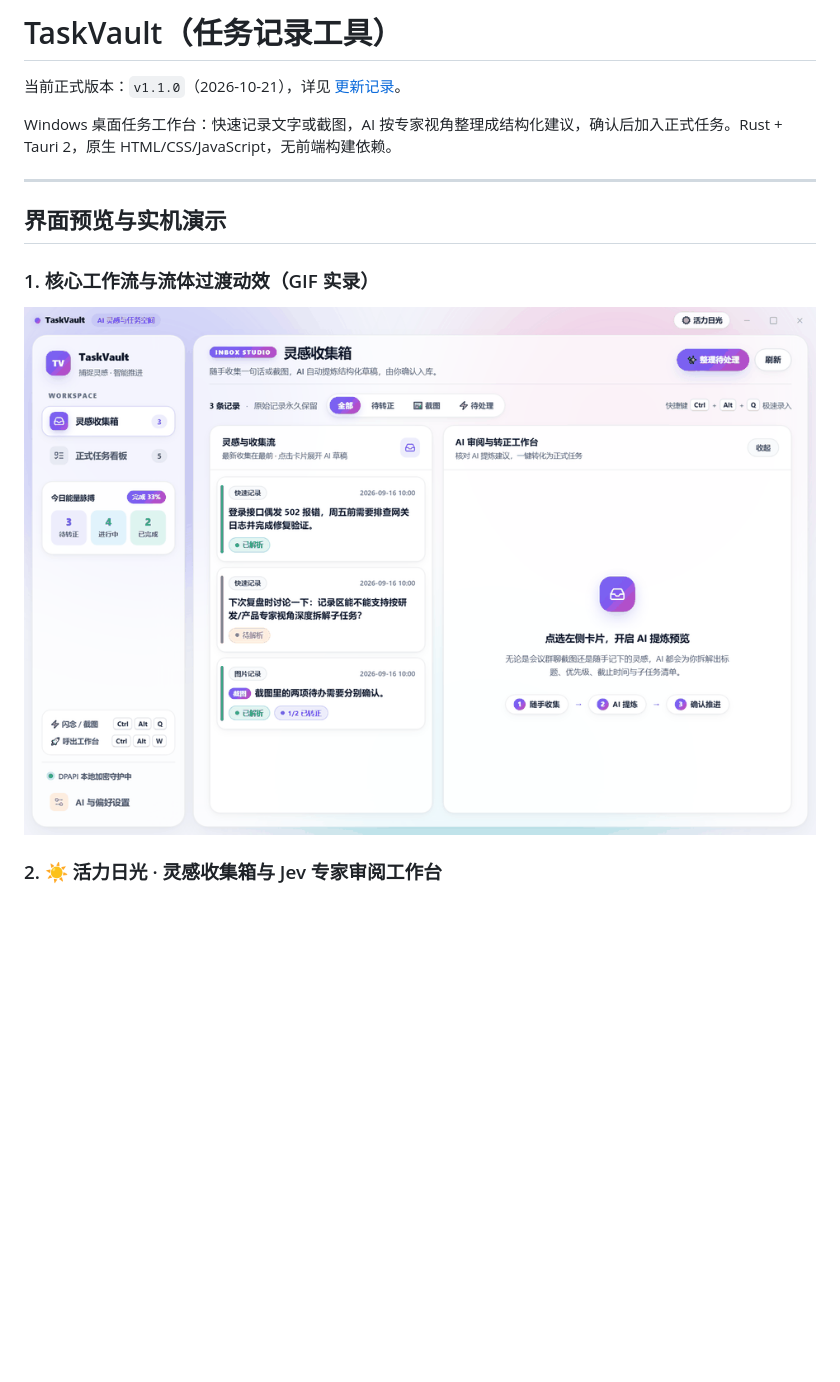
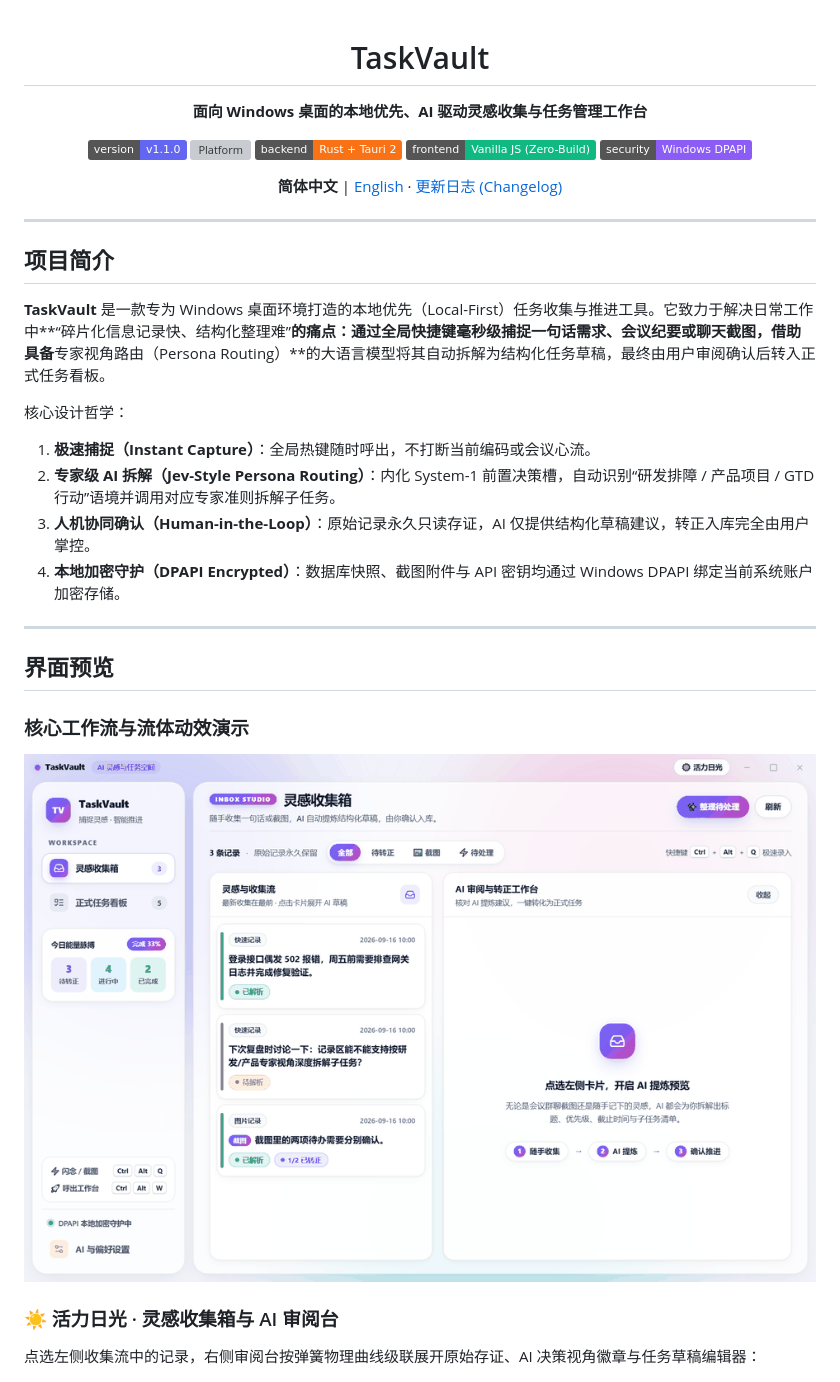
Before and after one commit to callme707/task_vault, a Markdown page: README.md, the part around one of its changes. Rendered like a GitHub page; badges without logos; blank space fills up the shorter version; grey boxes are pictures that could not be loaded.

Commit message:
docs(readme): rewrite README in formal open-source style with bilingual CN/EN editions

```diff
--- a/README.md
+++ b/README.md
@@ -1,18 +1,41 @@
-# TaskVault（任务记录工具）
+<div align="center">
 
-当前正式版本：`v1.1.0`（2026-10-21），详见 [更新记录](CHANGELOG.md)。
+# TaskVault
 
-Windows 桌面任务工作台：快速记录文字或截图，AI 按专家视角整理成结构化建议，确认后加入正式任务。Rust + Tauri 2，原生 HTML/CSS/JavaScript，无前端构建依赖。
+**面向 Windows 桌面的本地优先、AI 驱动灵感收集与任务管理工作台**
+
+[![Version](https://img.shields.io/badge/version-v1.1.0-6366f1.svg)](CHANGELOG.md)
+[![Platform](https://img.shields.io/badge/platform-Windows%2010%2F11%20(x64)-0ea5e9.svg)](#快速开始)
+[![Backend](https://img.shields.io/badge/backend-Rust%20%2B%20Tauri%202-f97316.svg)](#系统架构)
+[![Frontend](https://img.shields.io/badge/frontend-Vanilla%20JS%20(Zero--Build)-10b981.svg)](#系统架构)
+[![Security](https://img.shields.io/badge/security-Windows%20DPAPI-8b5cf6.svg)](#数据安全与隐私保护)
+
+**简体中文** | [English](README_EN.md) · [更新日志 (Changelog)](CHANGELOG.md)
+
+</div>
 
 ---
 
-## 界面预览与实机演示
+## 项目简介
 
-### 1. 核心工作流与流体过渡动效（GIF 实录）
+**TaskVault** 是一款专为 Windows 桌面环境打造的本地优先（Local-First）任务收集与推进工具。它致力于解决日常工作中**“碎片化信息记录快、结构化整理难”**的痛点：通过全局快捷键毫秒级捕捉一句话需求、会议纪要或聊天截图，借助具备**专家视角路由（Persona Routing）**的大语言模型将其自动拆解为结构化任务草稿，最终由用户审阅确认后转入正式任务看板。
 
-![TaskVault 工作流与流体动效演示](docs/screenshots/demo-workflow.gif)
+核心设计哲学：
+1. **极速捕捉（Instant Capture）**：全局热键随时呼出，不打断当前编码或会议心流。
+2. **专家级 AI 拆解（Jev-Style Persona Routing）**：内化 System-1 前置决策槽，自动识别“研发排障 / 产品项目 / GTD 行动”语境并调用对应专家准则拆解子任务。
+3. **人机协同确认（Human-in-the-Loop）**：原始记录永久只读存证，AI 仅提供结构化草稿建议，转正入库完全由用户掌控。
+4. **本地加密守护（DPAPI Encrypted）**：数据库快照、截图附件与 API 密钥均通过 Windows DPAPI 绑定当前系统账户加密存储。
 
-### 2. ☀️ 活力日光 · 灵感收集箱与 Jev 专家审阅工作台
+---
+
+## 界面预览
+
+### 核心工作流与流体动效演示
+
+![TaskVault 工作流演示](docs/screenshots/demo-workflow.gif)
+
+### ☀️ 活力日光 · 灵感收集箱与 AI 审阅台
+点选左侧收集流中的记录，右侧审阅台按弹簧物理曲线级联展开原始存证、AI 决策视角徽章与任务草稿编辑器：
 
 ![活力日光主题 · 记录区与 AI 审阅台](docs/screenshots/inbox-light.png)
 
```
Also changed, not shown: other parts of README.md (+127 -59 lines), README_EN.md (added, +215 -0 lines).
